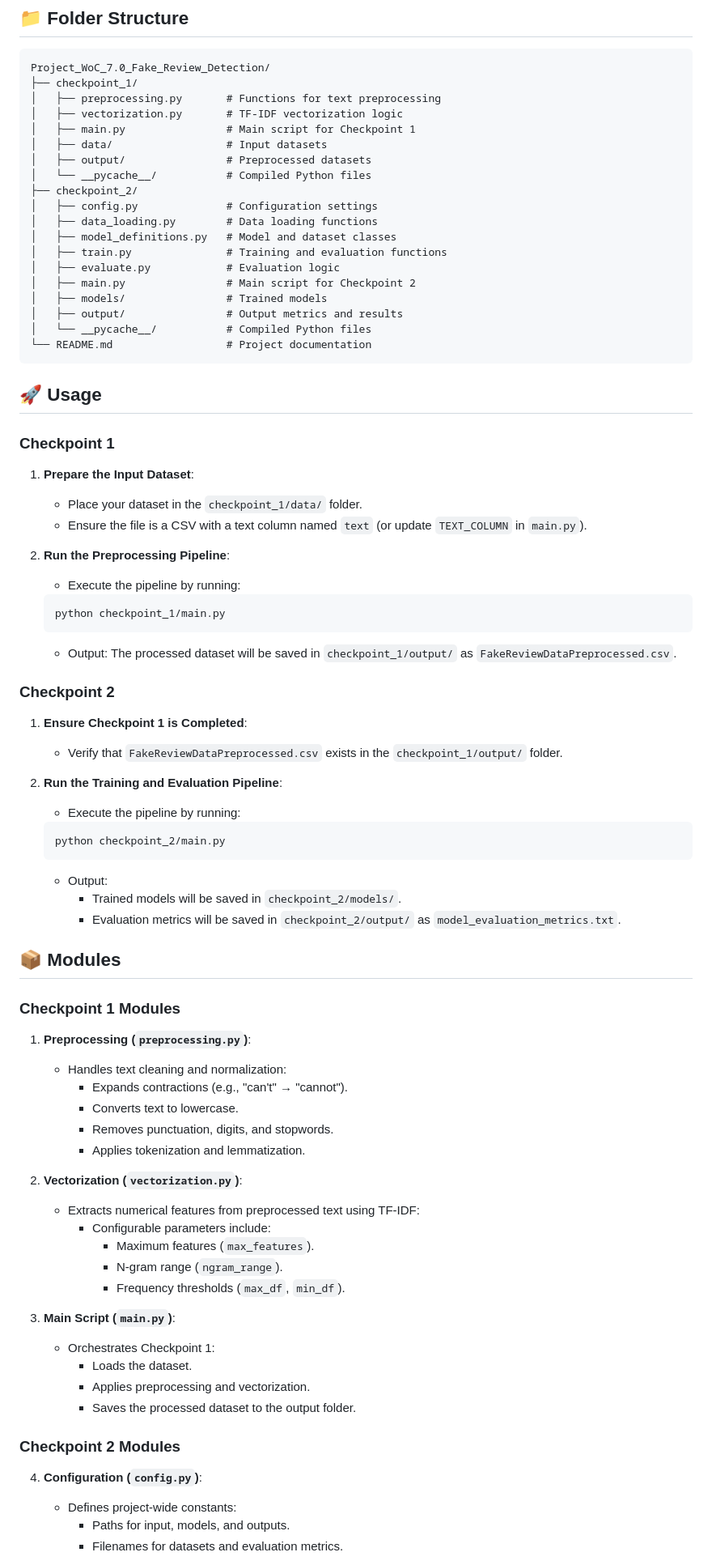
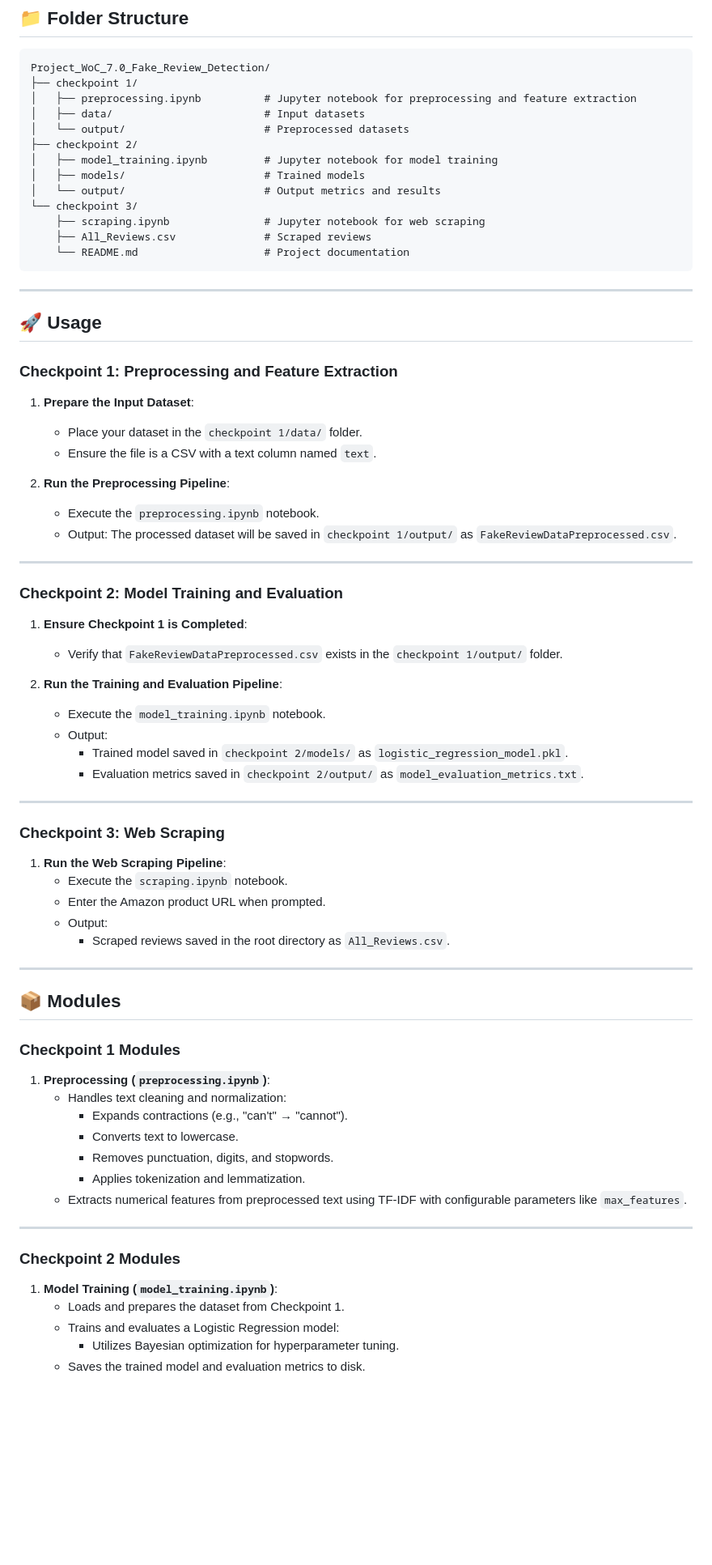
Before and after one commit to eric157/Project_WoC_7.0_Fake_Review_Detection, a Markdown page: README.md, the part around one of its changes. Shown at 81% size. Rendered like a GitHub page; blank space fills up the shorter version.

````diff
--- a/README.md
+++ b/README.md
@@ -56,85 +72,78 @@ Trains multiple machine learning models, evaluates them, and identifies the best
 
 ```
 Project_WoC_7.0_Fake_Review_Detection/
-├── checkpoint_1/
-│   ├── preprocessing.py       # Functions for text preprocessing
-│   ├── vectorization.py       # TF-IDF vectorization logic
-│   ├── main.py                # Main script for Checkpoint 1
-│   ├── data/                  # Input datasets
-│   ├── output/                # Preprocessed datasets
-│   └── __pycache__/           # Compiled Python files
-├── checkpoint_2/
-│   ├── config.py              # Configuration settings
-│   ├── data_loading.py        # Data loading functions
-│   ├── model_definitions.py   # Model and dataset classes
-│   ├── train.py               # Training and evaluation functions
-│   ├── evaluate.py            # Evaluation logic
-│   ├── main.py                # Main script for Checkpoint 2
-│   ├── models/                # Trained models
-│   ├── output/                # Output metrics and results
-│   └── __pycache__/           # Compiled Python files
-└── README.md                  # Project documentation
+├── checkpoint 1/
+│   ├── preprocessing.ipynb          # Jupyter notebook for preprocessing and feature extraction
+│   ├── data/                        # Input datasets
+│   └── output/                      # Preprocessed datasets
+├── checkpoint 2/
+│   ├── model_training.ipynb         # Jupyter notebook for model training
+│   ├── models/                      # Trained models
+│   └── output/                      # Output metrics and results
+└── checkpoint 3/
+    ├── scraping.ipynb               # Jupyter notebook for web scraping
+    ├── All_Reviews.csv              # Scraped reviews
+    └── README.md                    # Project documentation
 ```
+
+---
 
 ## 🚀 Usage
 
-### Checkpoint 1
+### Checkpoint 1: Preprocessing and Feature Extraction
 
 1. **Prepare the Input Dataset**:
-   - Place your dataset in the `checkpoint_1/data/` folder.
-   - Ensure the file is a CSV with a text column named `text` (or update `TEXT_COLUMN` in `main.py`).
+   - Place your dataset in the `checkpoint 1/data/` folder.
+   - Ensure the file is a CSV with a text column named `text`.
 
 2. **Run the Preprocessing Pipeline**:
-   - Execute the pipeline by running:
+   - Execute the `preprocessing.ipynb` notebook.
+   - Output: The processed dataset will be saved in `checkpoint 1/output/` as `FakeReviewDataPreprocessed.csv`.
 
-   ```bash
-   python checkpoint_1/main.py
-   ```
-   - Output: The processed dataset will be saved in `checkpoint_1/output/` as `FakeReviewDataPreprocessed.csv`.
+---
 
-### Checkpoint 2
+### Checkpoint 2: Model Training and Evaluation
 
 1. **Ensure Checkpoint 1 is Completed**:
-   - Verify that `FakeReviewDataPreprocessed.csv` exists in the `checkpoint_1/output/` folder.
+   - Verify that `FakeReviewDataPreprocessed.csv` exists in the `checkpoint 1/output/` folder.
 
 2. **Run the Training and Evaluation Pipeline**:
-   - Execute the pipeline by running:
+   - Execute the `model_training.ipynb` notebook.
+   - Output:
+     - Trained model saved in `checkpoint 2/models/` as `logistic_regression_model.pkl`.
+     - Evaluation metrics saved in `checkpoint 2/output/` as `model_evaluation_metrics.txt`.
 
-   ```bash
-   python checkpoint_2/main.py
-   ```
+---
+
+### Checkpoint 3: Web Scraping
+
+1. **Run the Web Scraping Pipeline**:
+   - Execute the `scraping.ipynb` notebook.
+   - Enter the Amazon product URL when prompted.
    - Output:
-     - Trained models will be saved in `checkpoint_2/models/`.
-     - Evaluation metrics will be saved in `checkpoint_2/output/` as `model_evaluation_metrics.txt`.
+     - Scraped reviews saved in the root directory as `All_Reviews.csv`.
+
+---
 
 ## 📦 Modules
 
 ### Checkpoint 1 Modules
 
-1. **Preprocessing (`preprocessing.py`)**:
+1. **Preprocessing (`preprocessing.ipynb`)**:
    - Handles text cleaning and normalization:
      - Expands contractions (e.g., "can't" → "cannot").
      - Converts text to lowercase.
      - Removes punctuation, digits, and stopwords.
      - Applies tokenization and lemmatization.
+   - Extracts numerical features from preprocessed text using TF-IDF with configurable parameters like `max_features`.
 
-2. **Vectorization (`vectorization.py`)**:
-   - Extracts numerical features from preprocessed text using TF-IDF:
-     - Configurable parameters include:
-       - Maximum features (`max_features`).
-       - N-gram range (`ngram_range`).
-       - Frequency thresholds (`max_df`, `min_df`).
-
-3. **Main Script (`main.py`)**:
-   - Orchestrates Checkpoint 1:
-     - Loads the dataset.
-     - Applies preprocessing and vectorization.
-     - Saves the processed dataset to the output folder.
+---
 
 ### Checkpoint 2 Modules
 
-4. **Configuration (`config.py`)**:
-   - Defines project-wide constants:
-     - Paths for input, models, and outputs.
-     - Filenames for datasets and evaluation metrics.
+1. **Model Training (`model_training.ipynb`)**:
+   - Loads and prepares the dataset from Checkpoint 1.
+   - Trains and evaluates a Logistic Regression model:
+     - Utilizes Bayesian optimization for hyperparameter tuning.
+   - Saves the trained model and evaluation metrics to disk.
 
````
Also changed, not shown: other parts of README.md (+52 -43 lines).
